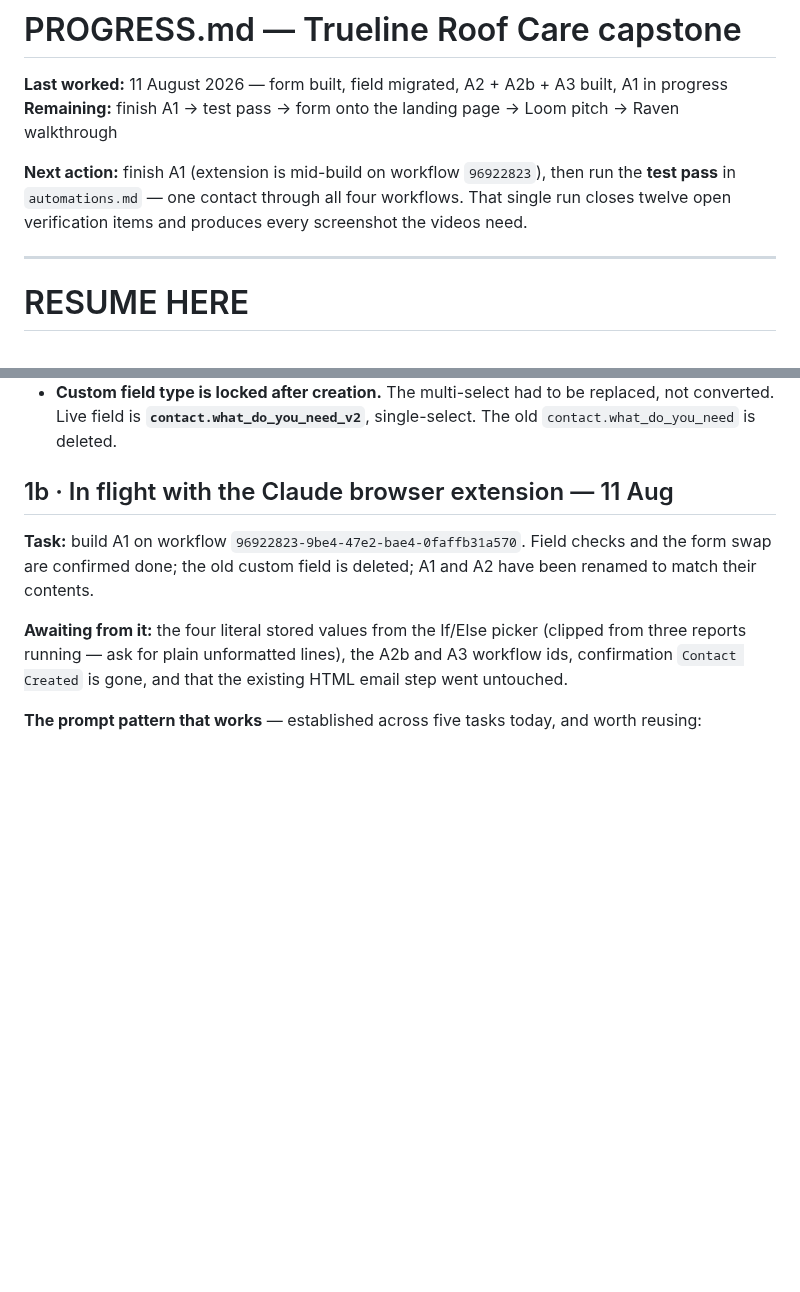
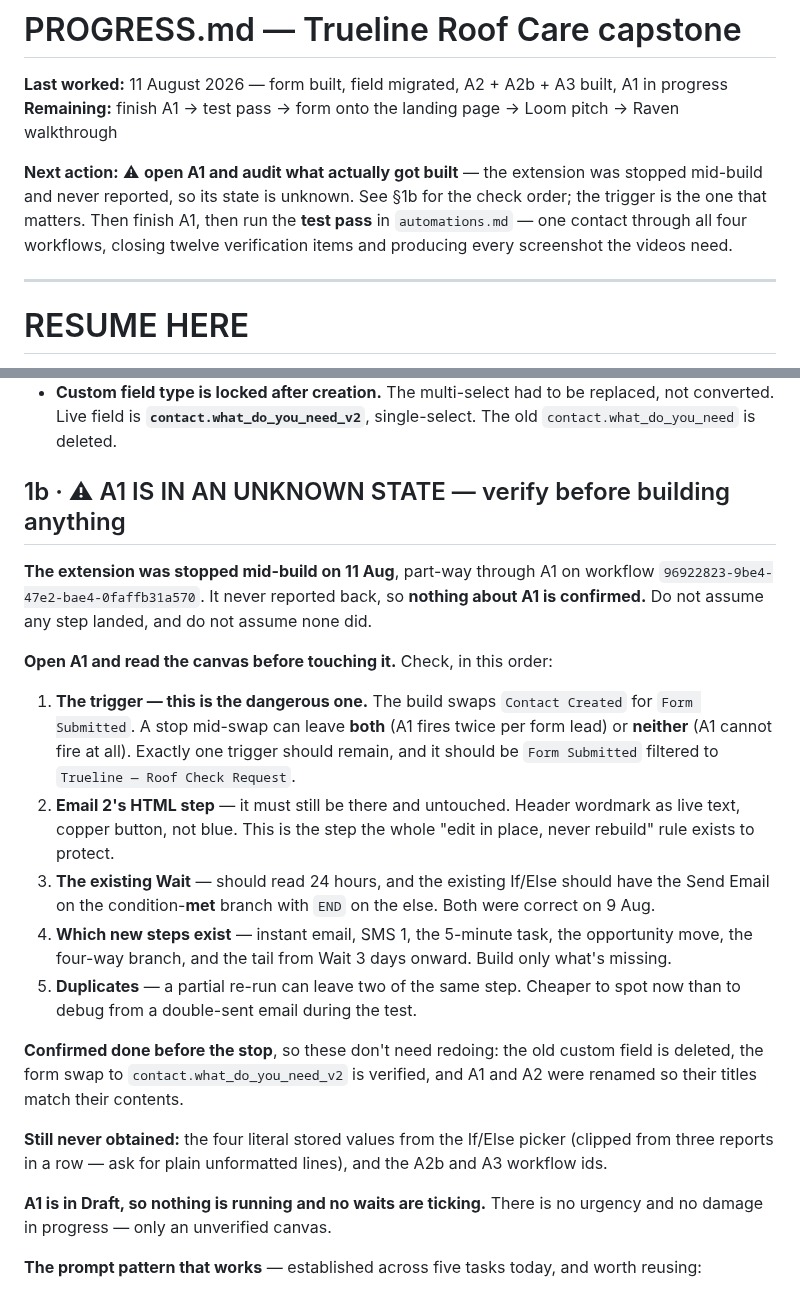
Before and after one commit to kennbutchoigutierrez/trueline-capstone, a Markdown page: PROGRESS.md, 2 parts joined by grey strips. Drawn GitHub-style; blank space fills up the shorter version.

Commit message:
Flag A1 as unverified: the extension was stopped mid-build
The extension never reported back, so no step in A1 is confirmed applied and
none is confirmed missing. Records the audit order to run before touching it.

The trigger is the item that matters. The build swaps Contact Created for Form
Submitted, and a stop mid-swap can leave both -- which double-fires every form
lead through the instant email, the task and the whole nurture chain -- or
neither, which means A1 cannot fire at all. Neither state is visible without
opening the canvas, and GHL warns about neither.

Also flags email 2's HTML step for inspection, since protecting it is the entire
reason for the edit-in-place rule, and warns that a partial re-run can leave
duplicate steps that are cheaper to spot now than to debug from a double-sent
email during the test pass.

Notes that A1 is in Draft, so nothing is running and no waits are ticking: an
unverified canvas, not damage in progress.

Co-Authored-By: Claude Opus 5 (1M context) <noreply@anthropic.com>

```diff
--- a/PROGRESS.md
+++ b/PROGRESS.md
@@ -3,9 +3,11 @@
 **Last worked:** 11 August 2026 — form built, field migrated, A2 + A2b + A3 built, A1 in progress
 **Remaining:** finish A1 → test pass → form onto the landing page → Loom pitch → Raven walkthrough
 
-**Next action:** finish A1 (extension is mid-build on workflow `96922823`), then run the
-**test pass** in `automations.md` — one contact through all four workflows. That single run
-closes twelve open verification items and produces every screenshot the videos need.
+**Next action:** ⚠ **open A1 and audit what actually got built** — the extension was stopped
+mid-build and never reported, so its state is unknown. See §1b for the check order; the trigger
+is the one that matters. Then finish A1, then run the **test pass** in `automations.md` — one
+contact through all four workflows, closing twelve verification items and producing every
+screenshot the videos need.
 
 ---
 
@@ -46,15 +48,37 @@ the titles would have damaged the wrong one. Renamed, but the habit stands.
   converted. Live field is **`contact.what_do_you_need_v2`**, single-select. The old
   `contact.what_do_you_need` is deleted.
 
-## 1b · In flight with the Claude browser extension — 11 Aug
+## 1b · ⚠ A1 IS IN AN UNKNOWN STATE — verify before building anything
 
-**Task:** build A1 on workflow `96922823-9be4-47e2-bae4-0faffb31a570`. Field checks and the
-form swap are confirmed done; the old custom field is deleted; A1 and A2 have been renamed to
-match their contents.
+**The extension was stopped mid-build on 11 Aug**, part-way through A1 on workflow
+`96922823-9be4-47e2-bae4-0faffb31a570`. It never reported back, so **nothing about A1 is
+confirmed.** Do not assume any step landed, and do not assume none did.
 
-**Awaiting from it:** the four literal stored values from the If/Else picker (clipped from three
-reports running — ask for plain unformatted lines), the A2b and A3 workflow ids, confirmation
-`Contact Created` is gone, and that the existing HTML email step went untouched.
+**Open A1 and read the canvas before touching it.** Check, in this order:
+
+1. **The trigger — this is the dangerous one.** The build swaps `Contact Created` for
+   `Form Submitted`. A stop mid-swap can leave **both** (A1 fires twice per form lead) or
+   **neither** (A1 cannot fire at all). Exactly one trigger should remain, and it should be
+   `Form Submitted` filtered to `Trueline — Roof Check Request`.
+2. **Email 2's HTML step** — it must still be there and untouched. Header wordmark as live
+   text, copper button, not blue. This is the step the whole "edit in place, never rebuild"
+   rule exists to protect.
+3. **The existing Wait** — should read 24 hours, and the existing If/Else should have the Send
+   Email on the condition-**met** branch with `END` on the else. Both were correct on 9 Aug.
+4. **Which new steps exist** — instant email, SMS 1, the 5-minute task, the opportunity move,
+   the four-way branch, and the tail from Wait 3 days onward. Build only what's missing.
+5. **Duplicates** — a partial re-run can leave two of the same step. Cheaper to spot now than
+   to debug from a double-sent email during the test.
+
+**Confirmed done before the stop**, so these don't need redoing: the old custom field is
+deleted, the form swap to `contact.what_do_you_need_v2` is verified, and A1 and A2 were renamed
+so their titles match their contents.
+
+**Still never obtained:** the four literal stored values from the If/Else picker (clipped from
+three reports in a row — ask for plain unformatted lines), and the A2b and A3 workflow ids.
+
+**A1 is in Draft, so nothing is running and no waits are ticking.** There is no urgency and no
+damage in progress — only an unverified canvas.
 
 **The prompt pattern that works** — established across five tasks today, and worth reusing:
 
```
Also changed, not shown: sessions/2026-08-11.md (+14 -1 lines).
